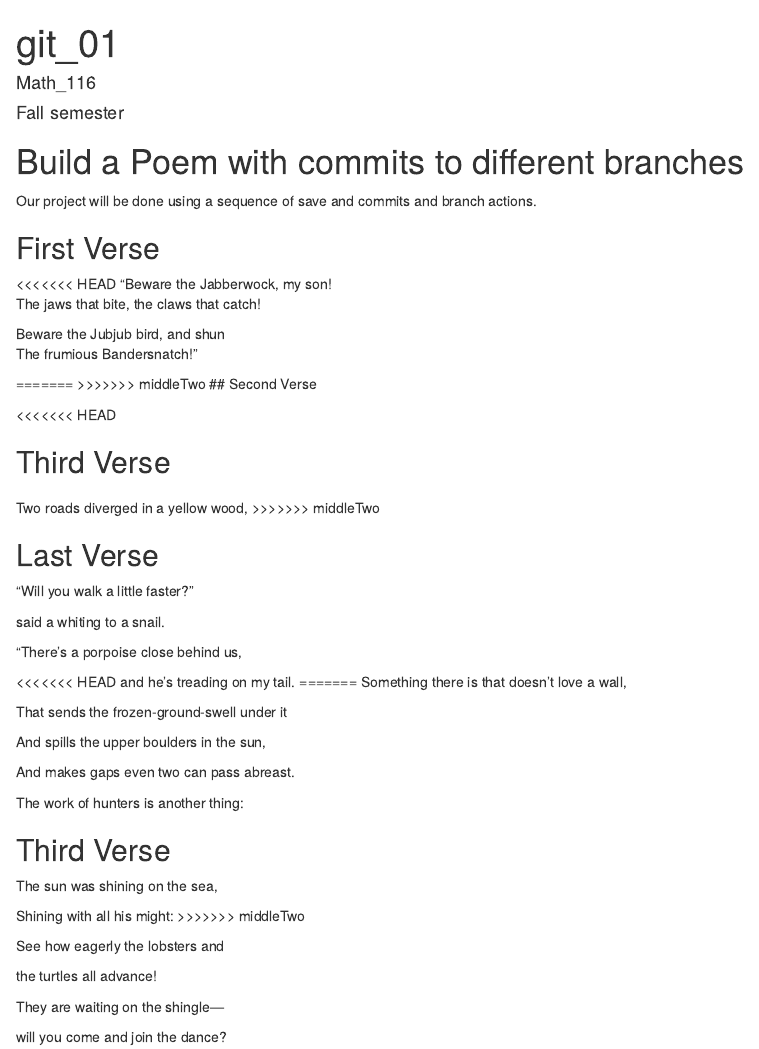
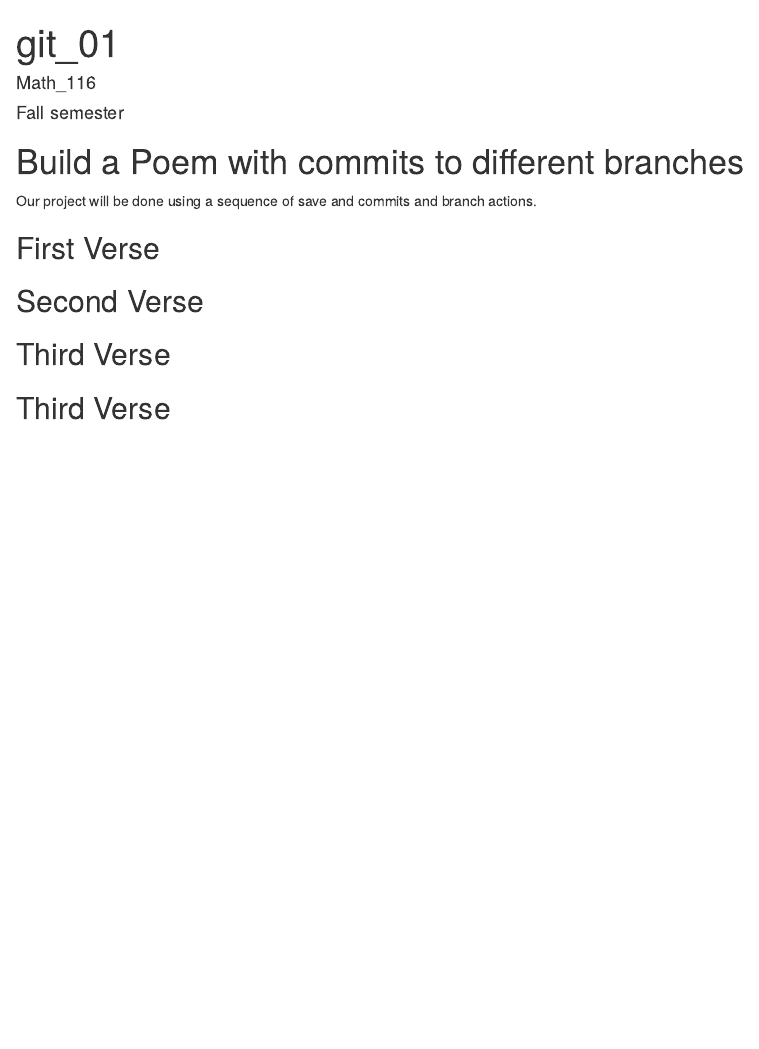
Before and after one commit to yolandarodriguez21/workshop, an R Markdown document (poem.rmd): the page in a window 1100 px wide, from its top. Rendered offline with R 4.5, knitr and Pandoc, with nearby package versions.

Commit message:
master blank

```diff
--- a/poem.rmd
+++ b/poem.rmd
@@ -16,61 +16,14 @@ you, if you change any of this the git program will notice it and compromise you
 ## First Verse
 <!--Put the first five lines of a poem by Lewis Carrol in this section!-->
 
-<<<<<<< HEAD
-  “Beware the Jabberwock, my son!
-      The jaws that bite, the claws that catch!
 
-  Beware the Jubjub bird, and shun
-      The frumious Bandersnatch!”
-
-=======
->>>>>>> middleTwo
 ## Second Verse
 <!--Put the first five lines of a poem by Robert Frost here!-->
 
 
-<<<<<<< HEAD
-
 ## Third Verse
 <!--Put the first two verses of The Walrus and the Carpenter here!-->
-=======
-Two roads diverged in a yellow wood,
->>>>>>> middleTwo
-
-
-## Last Verse
-<!--Put a short poem of your choice 8-20 lines,here!-->
-“Will you walk a little faster?”
-
-said a whiting to a snail.
-
-“There’s a porpoise close behind us,
-
-<<<<<<< HEAD
-and he’s treading on my tail.
-=======
-Something there is that doesn’t love a wall,
-
-That sends the frozen-ground-swell under it
-
-And spills the upper boulders in the sun,
-
-And makes gaps even two can pass abreast.
-
-The work of hunters is another thing:
 
 
 ## Third Verse
 <!--Put the first two verses of The Walrus and the Carpenter here!-->
-The sun was shining on the sea,
-
-   Shining with all his might:
->>>>>>> middleTwo
-
-See how eagerly the lobsters and
-
-the turtles all advance!
-
-They are waiting on the shingle—
-
-will you come and join the dance?
```
